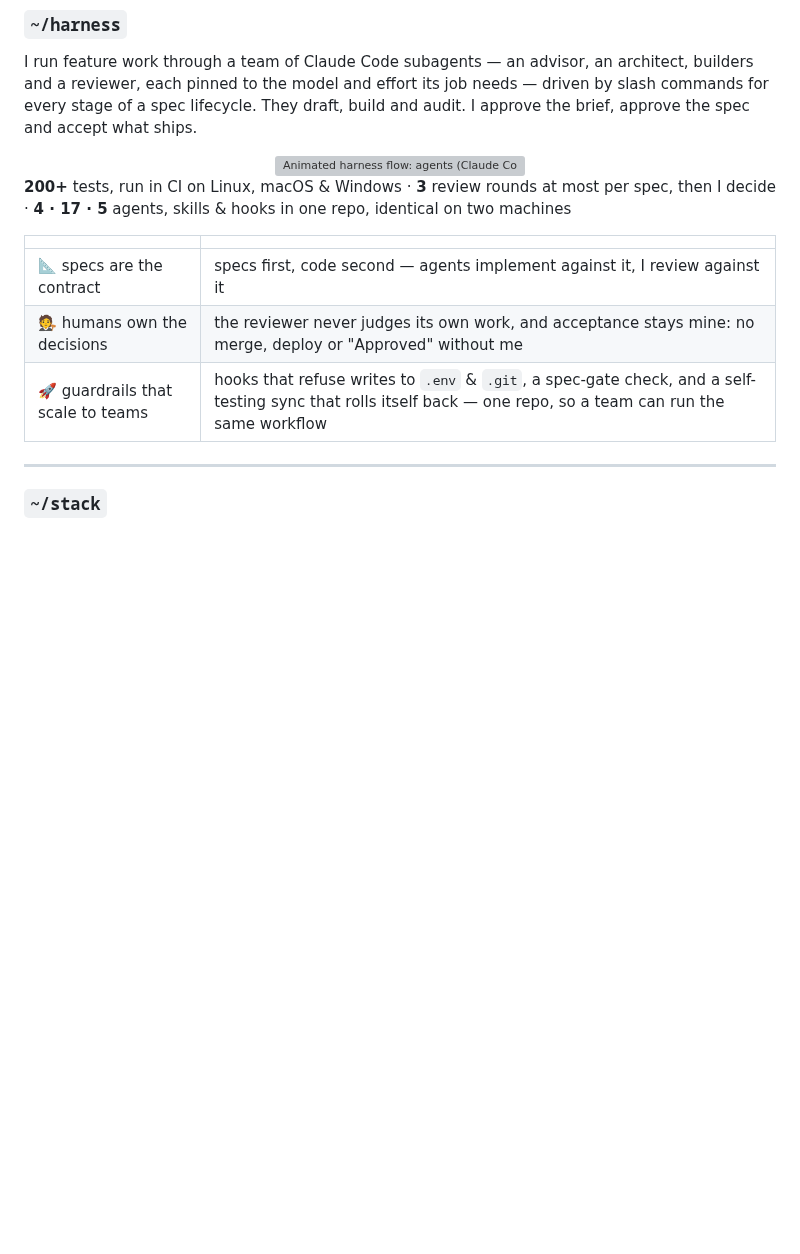
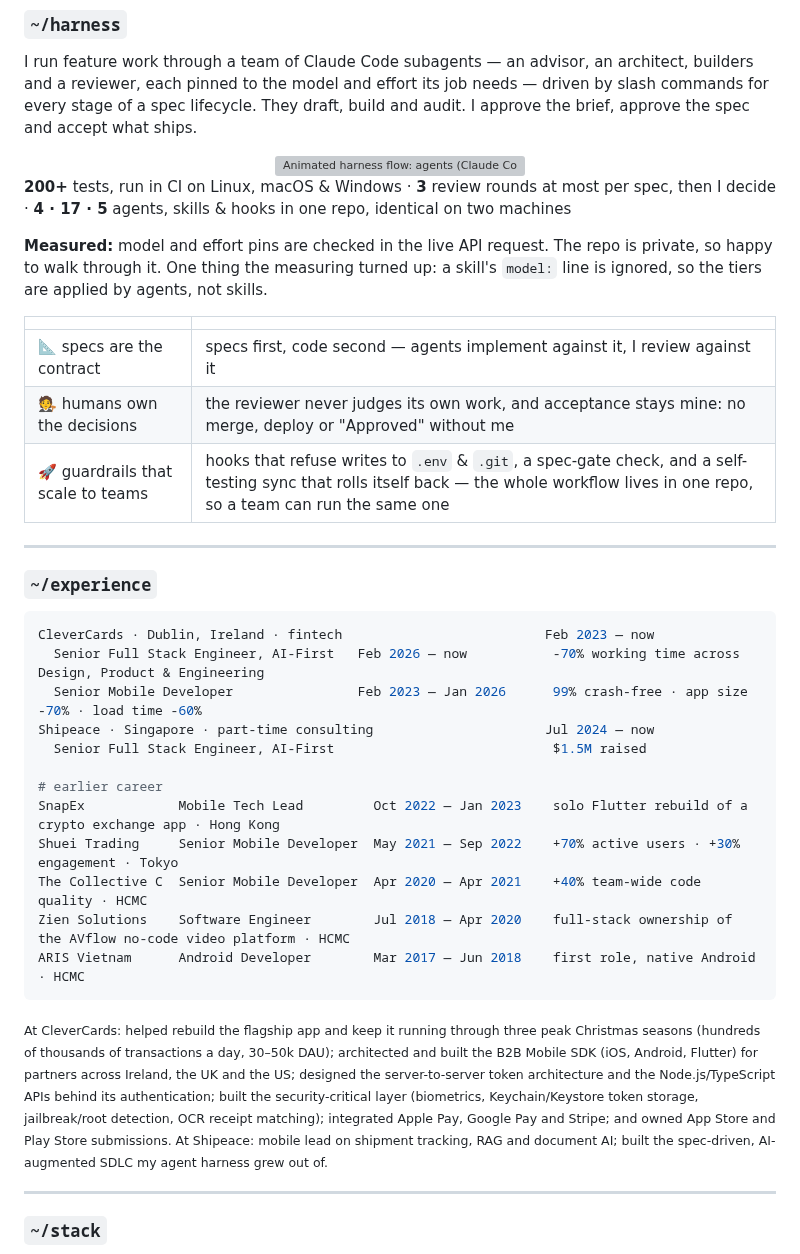
Before and after one commit to tonytzan/tonytzan, a Markdown page: README.md, the part around one of its changes. Drawn GitHub-style; blank space fills up the shorter version; grey boxes are pictures that could not be loaded.

````diff
--- a/README.md
+++ b/README.md
@@ -54,11 +53,34 @@ I run feature work through a team of Claude Code subagents — an advisor, an ar
 
 **200+** tests, run in CI on Linux, macOS & Windows · **3** review rounds at most per spec, then I decide · **4 · 17 · 5** agents, skills & hooks in one repo, identical on two machines
 
+**Measured:** model and effort pins are checked in the live API request. The repo is private, so happy to walk through it. One thing the measuring turned up: a skill's `model:` line is ignored, so the tiers are applied by agents, not skills.
+
 | | |
 |---|---|
 | 📐 specs are the contract | specs first, code second — agents implement against it, I review against it |
 | 🧑‍⚖️ humans own the decisions | the reviewer never judges its own work, and acceptance stays mine: no merge, deploy or "Approved" without me |
-| 🚀 guardrails that scale to teams | hooks that refuse writes to `.env` & `.git`, a spec-gate check, and a self-testing sync that rolls itself back — one repo, so a team can run the same workflow |
+| 🚀 guardrails that scale to teams | hooks that refuse writes to `.env` & `.git`, a spec-gate check, and a self-testing sync that rolls itself back — the whole workflow lives in one repo, so a team can run the same one |
+
+---
+
+### `~/experience`
+
+```bash
+CleverCards · Dublin, Ireland · fintech                          Feb 2023 — now
+  Senior Full Stack Engineer, AI-First   Feb 2026 — now           -70% working time across Design, Product & Engineering
+  Senior Mobile Developer                Feb 2023 — Jan 2026      99% crash-free · app size -70% · load time -60%
+Shipeace · Singapore · part-time consulting                      Jul 2024 — now
+  Senior Full Stack Engineer, AI-First                            $1.5M raised
+
+# earlier career
+SnapEx            Mobile Tech Lead         Oct 2022 — Jan 2023    solo Flutter rebuild of a crypto exchange app · Hong Kong
+Shuei Trading     Senior Mobile Developer  May 2021 — Sep 2022    +70% active users · +30% engagement · Tokyo
+The Collective C  Senior Mobile Developer  Apr 2020 — Apr 2021    +40% team-wide code quality · HCMC
+Zien Solutions    Software Engineer        Jul 2018 — Apr 2020    full-stack ownership of the AVflow no-code video platform · HCMC
+ARIS Vietnam      Android Developer        Mar 2017 — Jun 2018    first role, native Android · HCMC
+```
+
+<sub>At CleverCards: helped rebuild the flagship app and keep it running through three peak Christmas seasons (hundreds of thousands of transactions a day, 30–50k DAU); architected and built the B2B Mobile SDK (iOS, Android, Flutter) for partners across Ireland, the UK and the US; designed the server-to-server token architecture and the Node.js/TypeScript APIs behind its authentication; built the security-critical layer (biometrics, Keychain/Keystore token storage, jailbreak/root detection, OCR receipt matching); integrated Apple Pay, Google Pay and Stripe; and owned App Store and Play Store submissions. At Shipeace: mobile lead on shipment tracking, RAG and document AI; built the spec-driven, AI-augmented SDLC my agent harness grew out of.</sub>
 
 ---
 
````
Also changed, not shown: other parts of README.md (+26 -14 lines), assets/logo-acktrails.png (added), assets/logo-arki.png (deleted), assets/logo-snapex.jpg (added).
